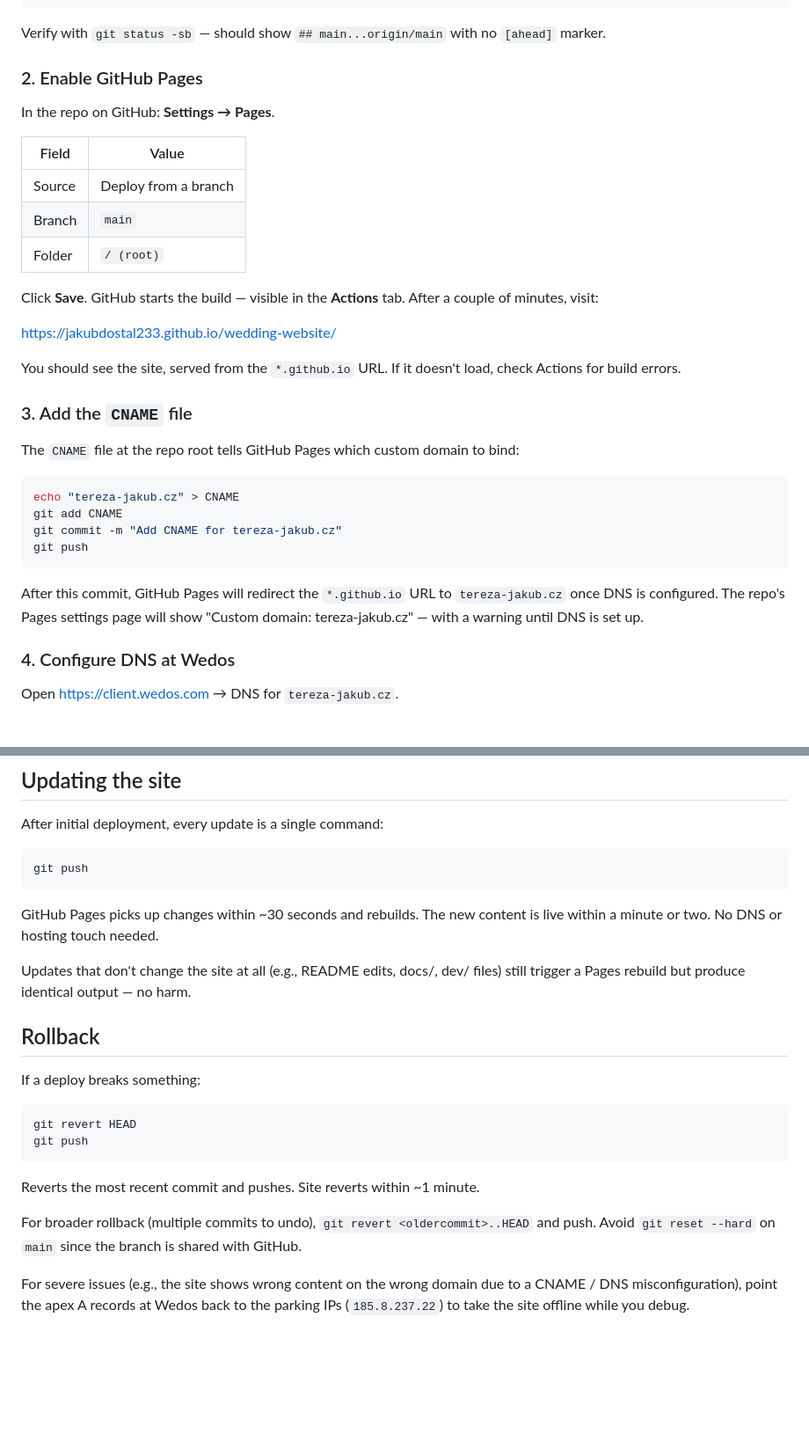
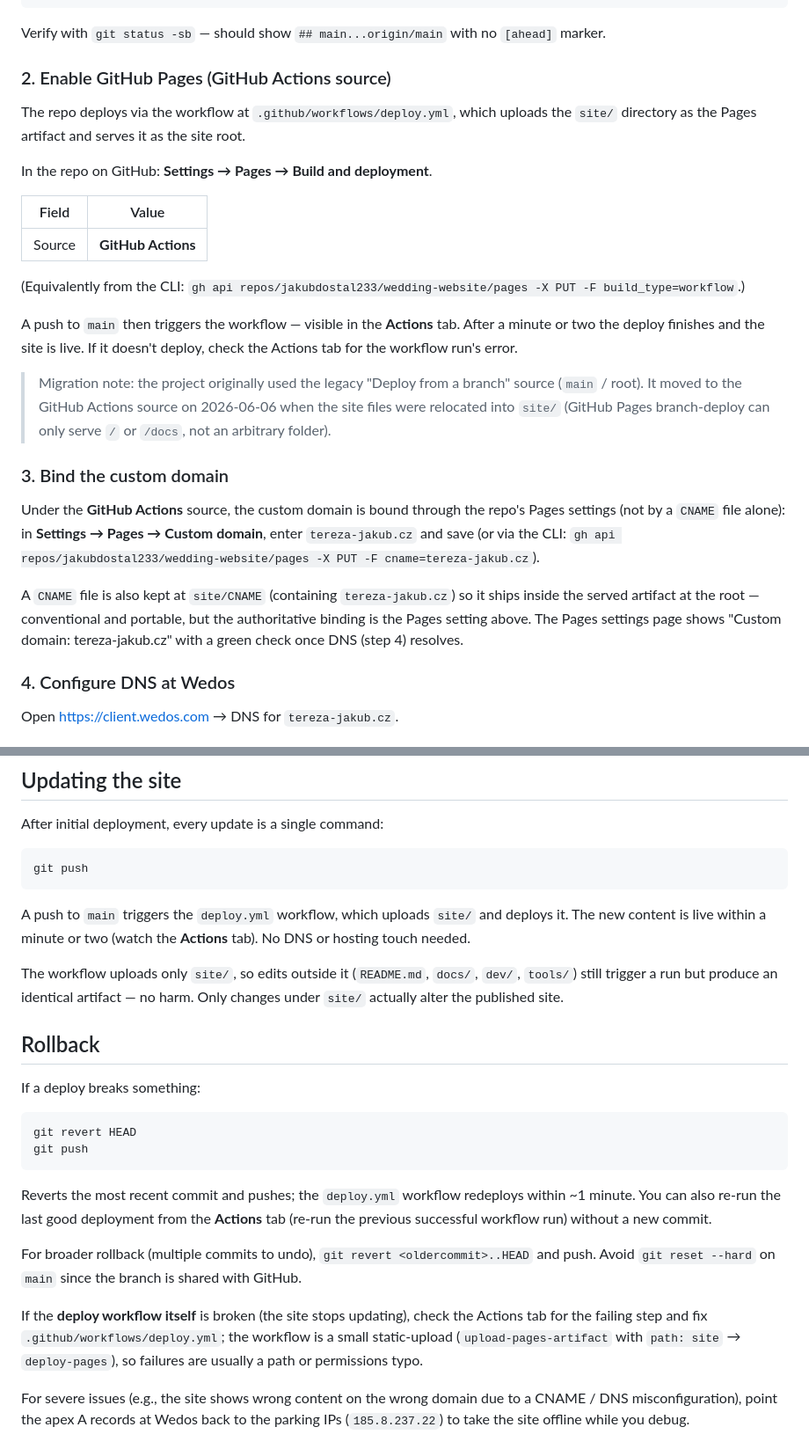
Before and after one commit to jakubdostal233/wedding-website, a Markdown page: docs/deployment.md, 2 parts joined by grey strips. Shown at 88% size. Rendered like a GitHub page; blank space fills up the shorter version.

````diff
--- a/docs/deployment.md
+++ b/docs/deployment.md
@@ -35,34 +35,27 @@ git push -u origin main
 
 Verify with `git status -sb` &mdash; should show `## main...origin/main` with no `[ahead]` marker.
 
-### 2. Enable GitHub Pages
+### 2. Enable GitHub Pages (GitHub Actions source)
 
-In the repo on GitHub: **Settings &rarr; Pages**.
+The repo deploys via the workflow at `.github/workflows/deploy.yml`, which uploads the `site/` directory as the Pages artifact and serves it as the site root.
+
+In the repo on GitHub: **Settings &rarr; Pages &rarr; Build and deployment**.
 
 | Field | Value |
 |-------|-------|
-| Source | Deploy from a branch |
-| Branch | `main` |
-| Folder | `/ (root)` |
+| Source | **GitHub Actions** |
 
-Click **Save**. GitHub starts the build &mdash; visible in the **Actions** tab. After a couple of minutes, visit:
+(Equivalently from the CLI: `gh api repos/jakubdostal233/wedding-website/pages -X PUT -F build_type=workflow`.)
 
-<https://jakubdostal233.github.io/wedding-website/>
+A push to `main` then triggers the workflow &mdash; visible in the **Actions** tab. After a minute or two the deploy finishes and the site is live. If it doesn't deploy, check the Actions tab for the workflow run's error.
 
-You should see the site, served from the `*.github.io` URL. If it doesn't load, check Actions for build errors.
+> Migration note: the project originally used the legacy "Deploy from a branch" source (`main` / root). It moved to the GitHub Actions source on 2026-06-06 when the site files were relocated into `site/` (GitHub Pages branch-deploy can only serve `/` or `/docs`, not an arbitrary folder).
 
-### 3. Add the `CNAME` file
+### 3. Bind the custom domain
 
-The `CNAME` file at the repo root tells GitHub Pages which custom domain to bind:
+Under the **GitHub Actions** source, the custom domain is bound through the repo's Pages settings (not by a `CNAME` file alone): in **Settings &rarr; Pages &rarr; Custom domain**, enter `tereza-jakub.cz` and save (or via the CLI: `gh api repos/jakubdostal233/wedding-website/pages -X PUT -F cname=tereza-jakub.cz`).
 
-```bash
-echo "tereza-jakub.cz" > CNAME
-git add CNAME
-git commit -m "Add CNAME for tereza-jakub.cz"
-git push
-```
-
-After this commit, GitHub Pages will redirect the `*.github.io` URL to `tereza-jakub.cz` once DNS is configured. The repo's Pages settings page will show "Custom domain: tereza-jakub.cz" &mdash; with a warning until DNS is set up.
+A `CNAME` file is also kept at `site/CNAME` (containing `tereza-jakub.cz`) so it ships inside the served artifact at the root &mdash; conventional and portable, but the authoritative binding is the Pages setting above. The Pages settings page shows "Custom domain: tereza-jakub.cz" with a green check once DNS (step 4) resolves.
 
 ### 4. Configure DNS at Wedos
 
@@ -158,9 +151,9 @@ After initial deployment, every update is a single command:
 git push
 ```
 
-GitHub Pages picks up changes within ~30 seconds and rebuilds. The new content is live within a minute or two. No DNS or hosting touch needed.
+A push to `main` triggers the `deploy.yml` workflow, which uploads `site/` and deploys it. The new content is live within a minute or two (watch the **Actions** tab). No DNS or hosting touch needed.
 
-Updates that don't change the site at all (e.g., README edits, docs/, dev/ files) still trigger a Pages rebuild but produce identical output &mdash; no harm.
+The workflow uploads only `site/`, so edits outside it (`README.md`, `docs/`, `dev/`, `tools/`) still trigger a run but produce an identical artifact &mdash; no harm. Only changes under `site/` actually alter the published site.
 
 ## Rollback
 
@@ -171,9 +164,11 @@ git revert HEAD
 git push
 ```
 
-Reverts the most recent commit and pushes. Site reverts within ~1 minute.
+Reverts the most recent commit and pushes; the `deploy.yml` workflow redeploys within ~1 minute. You can also re-run the last good deployment from the **Actions** tab (re-run the previous successful workflow run) without a new commit.
 
 For broader rollback (multiple commits to undo), `git revert <oldercommit>..HEAD` and push. Avoid `git reset --hard` on `main` since the branch is shared with GitHub.
+
+If the **deploy workflow itself** is broken (the site stops updating), check the Actions tab for the failing step and fix `.github/workflows/deploy.yml`; the workflow is a small static-upload (`upload-pages-artifact` with `path: site` → `deploy-pages`), so failures are usually a path or permissions typo.
 
 For severe issues (e.g., the site shows wrong content on the wrong domain due to a CNAME / DNS misconfiguration), point the apex A records at Wedos back to the parking IPs (`185.8.237.22`) to take the site offline while you debug.
 
````
Also changed, not shown: other parts of docs/deployment.md (+2 -2 lines), docs/architecture.md (added, +161 -0 lines), docs/qa-checklist.md (+28 -1 lines).
